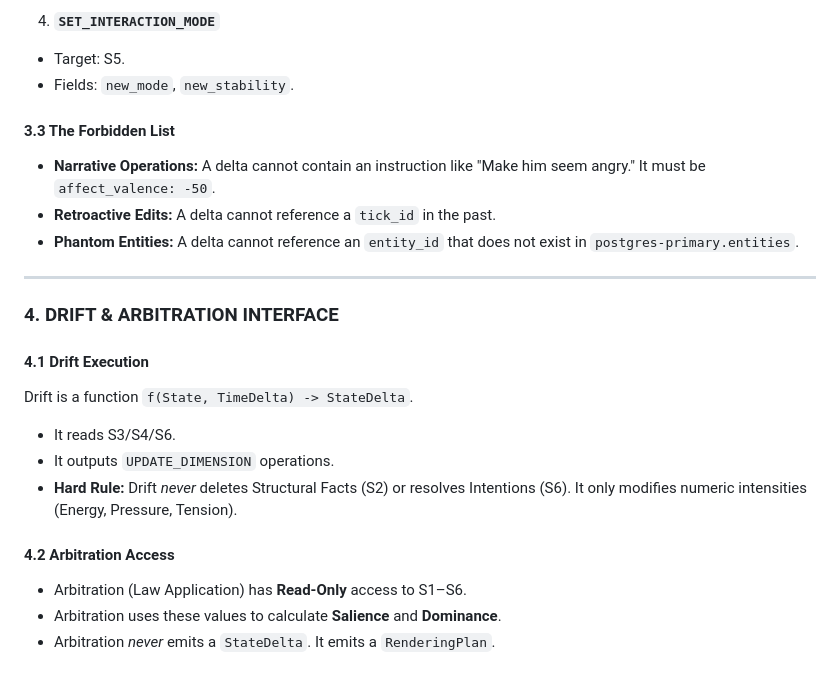
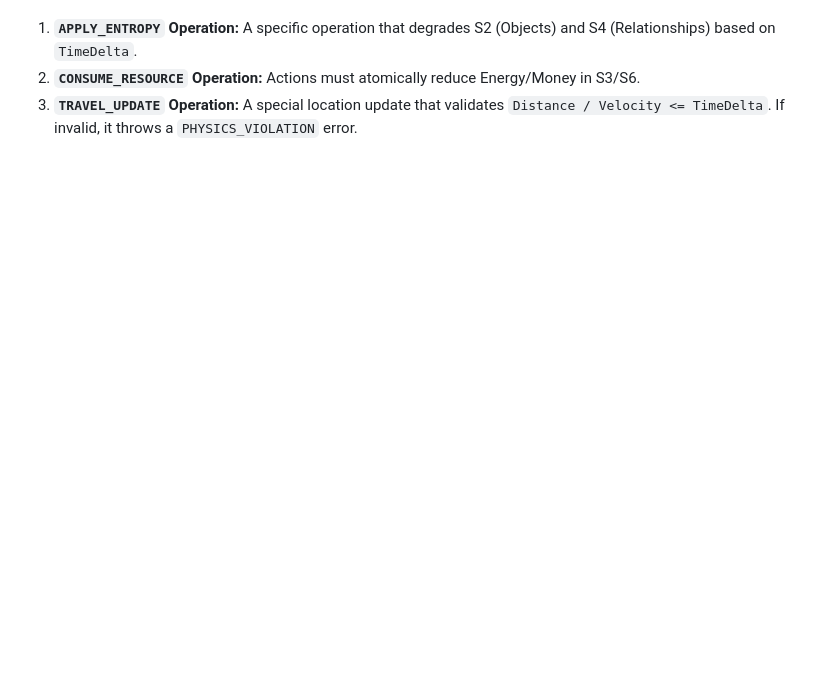
Before and after one commit to SherlockPsy/Life, a Markdown page: 02_CONTRACT_STATE.md, the part around the change printed below. GitHub-like rendering; blank space fills up the shorter version.

```diff
--- a/02_CONTRACT_STATE.md
+++ b/02_CONTRACT_STATE.md
@@ -191,29 +166,3 @@ Every mutation in the system must be wrapped in this structure:
-4. **`SET_INTERACTION_MODE`**
-* Target: S5.
-* Fields: `new_mode`, `new_stability`.
-
-
-
-#### 3.3 The Forbidden List
-
-* **Narrative Operations:** A delta cannot contain an instruction like "Make him seem angry." It must be `affect_valence: -50`.
-* **Retroactive Edits:** A delta cannot reference a `tick_id` in the past.
-* **Phantom Entities:** A delta cannot reference an `entity_id` that does not exist in `postgres-primary.entities`.
-
----
-
-### 4. DRIFT & ARBITRATION INTERFACE
-
-#### 4.1 Drift Execution
-
-Drift is a function `f(State, TimeDelta) -> StateDelta`.
-
-* It reads S3/S4/S6.
-* It outputs `UPDATE_DIMENSION` operations.
-* **Hard Rule:** Drift *never* deletes Structural Facts (S2) or resolves Intentions (S6). It only modifies numeric intensities (Energy, Pressure, Tension).
-
-#### 4.2 Arbitration Access
-
-* Arbitration (Law Application) has **Read-Only** access to S1–S6.
-* Arbitration uses these values to calculate **Salience** and **Dominance**.
-* Arbitration *never* emits a `StateDelta`. It emits a `RenderingPlan`.
+1. **`APPLY_ENTROPY` Operation:** A specific operation that degrades S2 (Objects) and S4 (Relationships) based on `TimeDelta`.
+2. **`CONSUME_RESOURCE` Operation:** Actions must atomically reduce Energy/Money in S3/S6.
+3. **`TRAVEL_UPDATE` Operation:** A special location update that validates `Distance / Velocity <= TimeDelta`. If invalid, it throws a `PHYSICS_VIOLATION` error.
```
Also changed, not shown: other parts of 02_CONTRACT_STATE.md (+81 -106 lines), Draft.md (added, +371 -0 lines).
